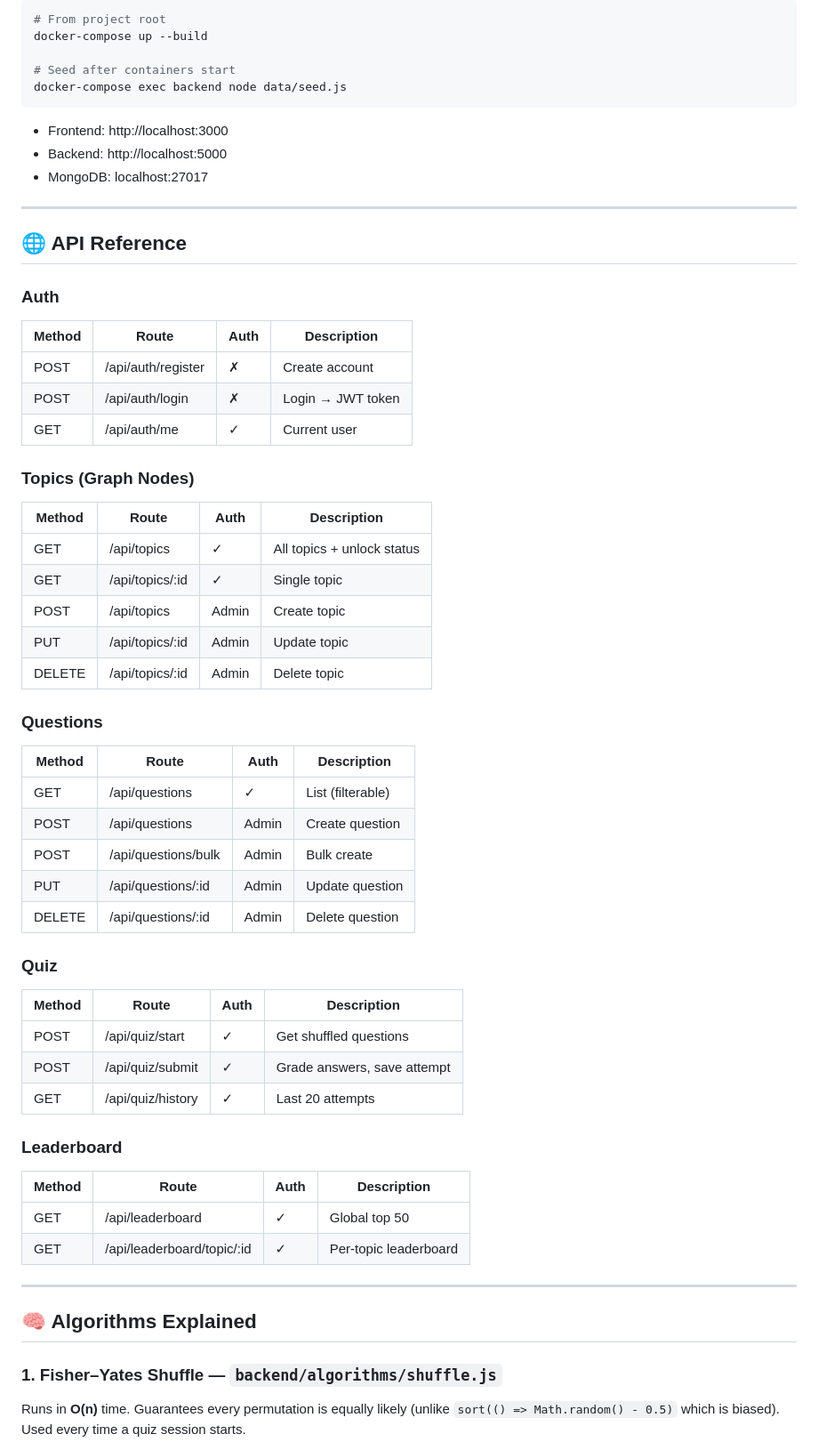
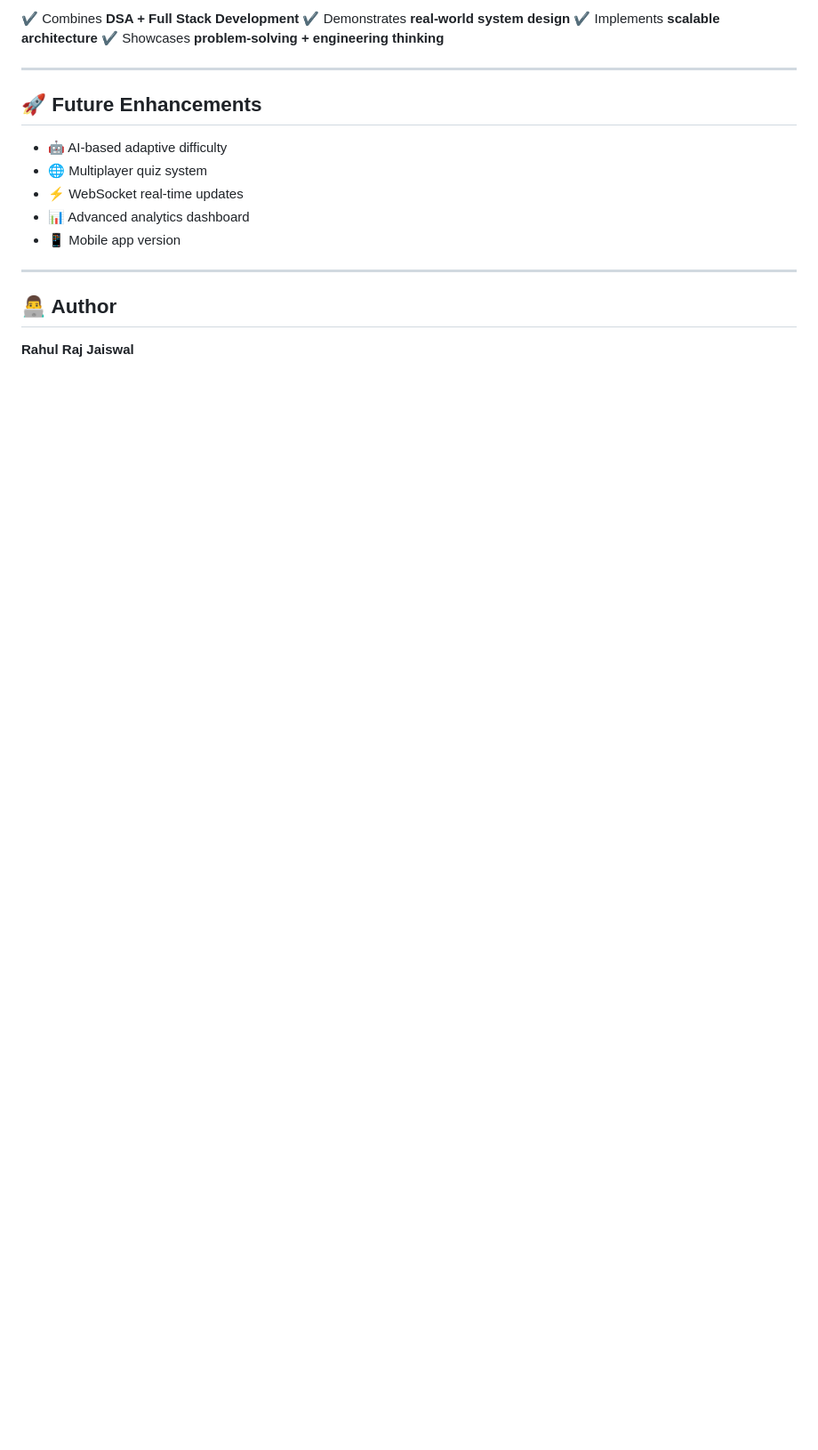
Before and after one commit to Rahul130405/Quiz-engine, a Markdown page: README.md, the part around one of its changes. Shown at 89% size. Drawn GitHub-style; blank space fills up the shorter version.

````diff
--- a/README.md
+++ b/README.md
@@ -139,62 +187,22 @@ Frontend runs on **http://localhost:3000** (proxies `/api` to port 5000)
 
-```bash
-# From project root
-docker-compose up --build
-
-# Seed after containers start
-docker-compose exec backend node data/seed.js
-```
-
-- Frontend: http://localhost:3000
-- Backend:  http://localhost:5000
-- MongoDB:  localhost:27017
+✔ Combines **DSA + Full Stack Development**
+✔ Demonstrates **real-world system design**
+✔ Implements **scalable architecture**
+✔ Showcases **problem-solving + engineering thinking**
 
 ---
 
-## 🌐 API Reference
+## 🚀 Future Enhancements
 
-### Auth
-| Method | Route                | Auth | Description        |
-|--------|----------------------|------|--------------------|
-| POST   | /api/auth/register   | ✗    | Create account     |
-| POST   | /api/auth/login      | ✗    | Login → JWT token  |
-| GET    | /api/auth/me         | ✓    | Current user       |
-
-### Topics (Graph Nodes)
-| Method | Route            | Auth  | Description               |
-|--------|------------------|-------|---------------------------|
-| GET    | /api/topics      | ✓     | All topics + unlock status |
-| GET    | /api/topics/:id  | ✓     | Single topic               |
-| POST   | /api/topics      | Admin | Create topic               |
-| PUT    | /api/topics/:id  | Admin | Update topic               |
-| DELETE | /api/topics/:id  | Admin | Delete topic               |
-
-### Questions
-| Method | Route                  | Auth  | Description         |
-|--------|------------------------|-------|---------------------|
-| GET    | /api/questions         | ✓     | List (filterable)   |
-| POST   | /api/questions         | Admin | Create question     |
-| POST   | /api/questions/bulk    | Admin | Bulk create         |
-| PUT    | /api/questions/:id     | Admin | Update question     |
-| DELETE | /api/questions/:id     | Admin | Delete question     |
-
-### Quiz
-| Method | Route            | Auth | Description                     |
-|--------|------------------|------|---------------------------------|
-| POST   | /api/quiz/start  | ✓    | Get shuffled questions           |
-| POST   | /api/quiz/submit | ✓    | Grade answers, save attempt      |
-| GET    | /api/quiz/history| ✓    | Last 20 attempts                 |
-
-### Leaderboard
-| Method | Route                         | Auth | Description            |
-|--------|-------------------------------|------|------------------------|
-| GET    | /api/leaderboard              | ✓    | Global top 50          |
-| GET    | /api/leaderboard/topic/:id    | ✓    | Per-topic leaderboard  |
+* 🤖 AI-based adaptive difficulty
+* 🌐 Multiplayer quiz system
+* ⚡ WebSocket real-time updates
+* 📊 Advanced analytics dashboard
+* 📱 Mobile app version
 
 ---
 
-## 🧠 Algorithms Explained
+## 👨‍💻 Author
 
-### 1. Fisher–Yates Shuffle — `backend/algorithms/shuffle.js`
-Runs in **O(n)** time. Guarantees every permutation is equally likely (unlike `sort(() => Math.random() - 0.5)` which is biased). Used every time a quiz session starts.
+**Rahul Raj Jaiswal**
 
````
Also changed, not shown: other parts of README.md (+163 -155 lines).
